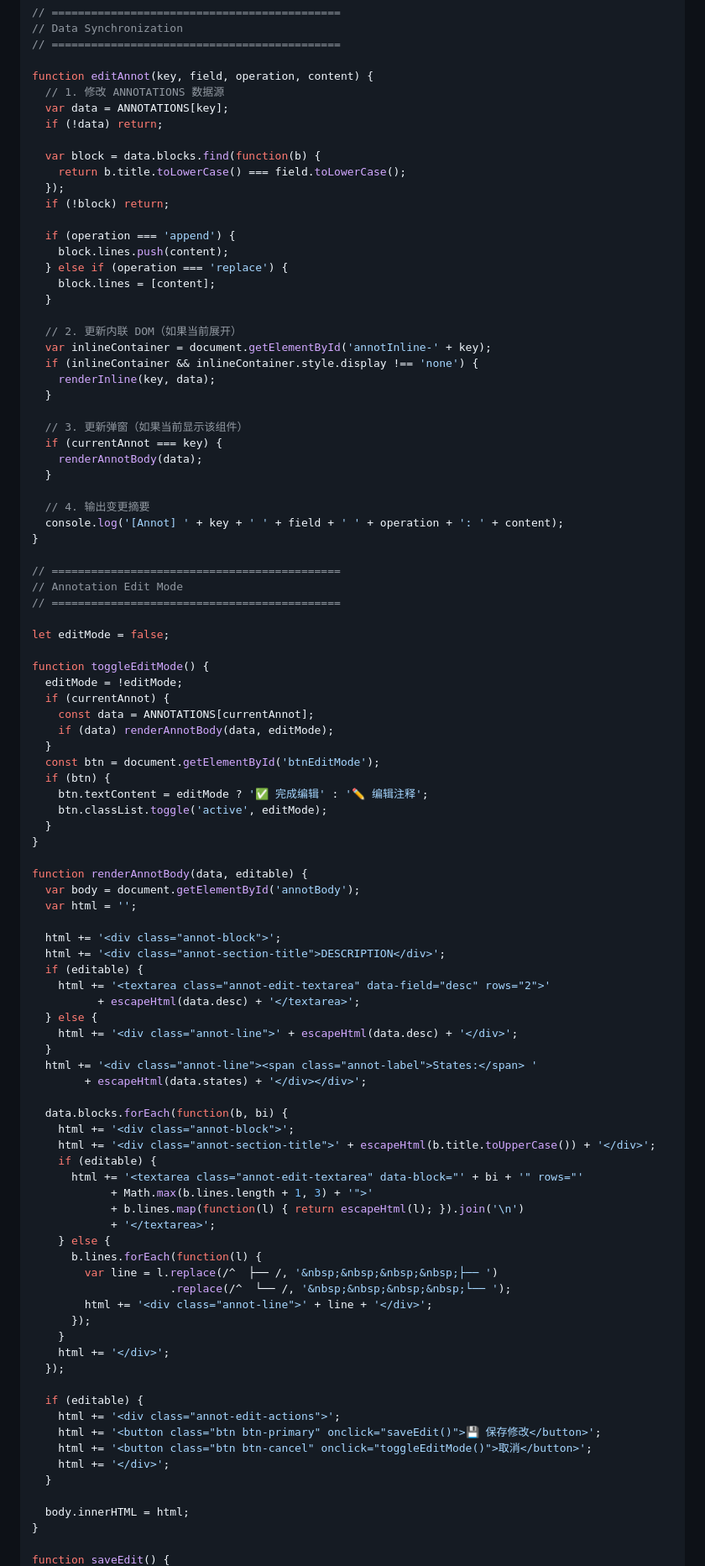
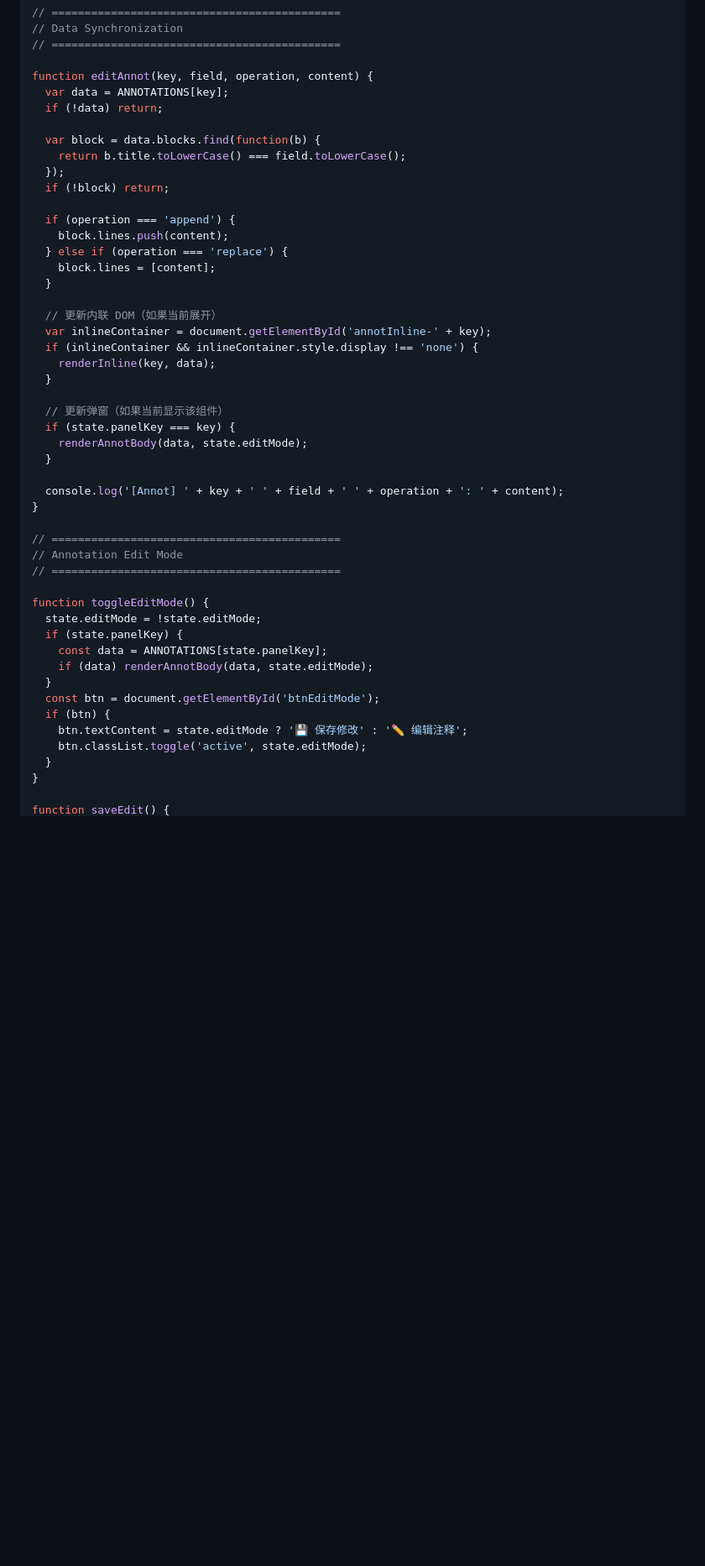
Before and after one commit to SWUNwy/spec-analyze, a Markdown page: references/html-annotation-system.md, the part around one of its changes. Shown at 84% size. Rendered like a GitHub page; blank space fills up the shorter version.

```diff
--- a/references/html-annotation-system.md
+++ b/references/html-annotation-system.md
@@ -1088,7 +1133,6 @@ function renderFieldBody(entry) {
 // ============================================
 
 function editAnnot(key, field, operation, content) {
-  // 1. 修改 ANNOTATIONS 数据源
   var data = ANNOTATIONS[key];
   if (!data) return;
 
@@ -1103,18 +1147,17 @@ function editAnnot(key, field, operation, content) {
     block.lines = [content];
   }
 
-  // 2. 更新内联 DOM（如果当前展开）
+  // 更新内联 DOM（如果当前展开）
   var inlineContainer = document.getElementById('annotInline-' + key);
   if (inlineContainer && inlineContainer.style.display !== 'none') {
     renderInline(key, data);
   }
 
-  // 3. 更新弹窗（如果当前显示该组件）
-  if (currentAnnot === key) {
-    renderAnnotBody(data);
+  // 更新弹窗（如果当前显示该组件）
+  if (state.panelKey === key) {
+    renderAnnotBody(data, state.editMode);
   }
 
-  // 4. 输出变更摘要
   console.log('[Annot] ' + key + ' ' + field + ' ' + operation + ': ' + content);
 }
 
@@ -1122,62 +1165,17 @@ function editAnnot(key, field, operation, content) {
 // Annotation Edit Mode
 // ============================================
 
-let editMode = false;
-
 function toggleEditMode() {
-  editMode = !editMode;
-  if (currentAnnot) {
-    const data = ANNOTATIONS[currentAnnot];
-    if (data) renderAnnotBody(data, editMode);
+  state.editMode = !state.editMode;
+  if (state.panelKey) {
+    const data = ANNOTATIONS[state.panelKey];
+    if (data) renderAnnotBody(data, state.editMode);
   }
   const btn = document.getElementById('btnEditMode');
   if (btn) {
-    btn.textContent = editMode ? '✅ 完成编辑' : '✏️ 编辑注释';
-    btn.classList.toggle('active', editMode);
+    btn.textContent = state.editMode ? '💾 保存修改' : '✏️ 编辑注释';
+    btn.classList.toggle('active', state.editMode);
   }
 }
 
-function renderAnnotBody(data, editable) {
-  var body = document.getElementById('annotBody');
-  var html = '';
-
-  html += '<div class="annot-block">';
-  html += '<div class="annot-section-title">DESCRIPTION</div>';
-  if (editable) {
-    html += '<textarea class="annot-edit-textarea" data-field="desc" rows="2">'
-          + escapeHtml(data.desc) + '</textarea>';
-  } else {
-    html += '<div class="annot-line">' + escapeHtml(data.desc) + '</div>';
-  }
-  html += '<div class="annot-line"><span class="annot-label">States:</span> '
-        + escapeHtml(data.states) + '</div></div>';
-
-  data.blocks.forEach(function(b, bi) {
-    html += '<div class="annot-block">';
-    html += '<div class="annot-section-title">' + escapeHtml(b.title.toUpperCase()) + '</div>';
-    if (editable) {
-      html += '<textarea class="annot-edit-textarea" data-block="' + bi + '" rows="'
-            + Math.max(b.lines.length + 1, 3) + '">'
-            + b.lines.map(function(l) { return escapeHtml(l); }).join('\n')
-            + '</textarea>';
-    } else {
-      b.lines.forEach(function(l) {
-        var line = l.replace(/^  ├── /, '&nbsp;&nbsp;&nbsp;&nbsp;├── ')
-                     .replace(/^  └── /, '&nbsp;&nbsp;&nbsp;&nbsp;└── ');
-        html += '<div class="annot-line">' + line + '</div>';
-      });
-    }
-    html += '</div>';
-  });
-
-  if (editable) {
-    html += '<div class="annot-edit-actions">';
-    html += '<button class="btn btn-primary" onclick="saveEdit()">💾 保存修改</button>';
-    html += '<button class="btn btn-cancel" onclick="toggleEditMode()">取消</button>';
-    html += '</div>';
-  }
-
-  body.innerHTML = html;
-}
-
 function saveEdit() {
```
Also changed, not shown: other parts of references/html-annotation-system.md (+242 -60 lines).
